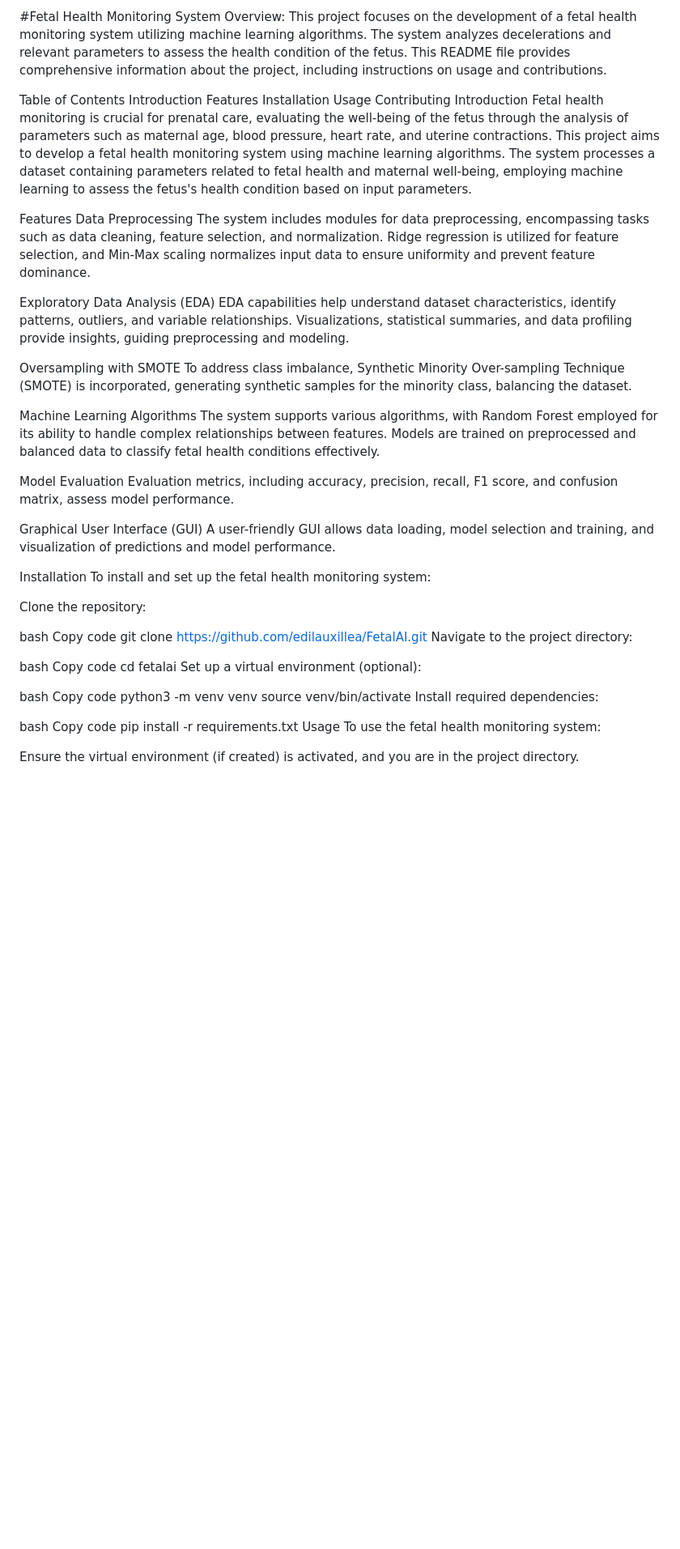
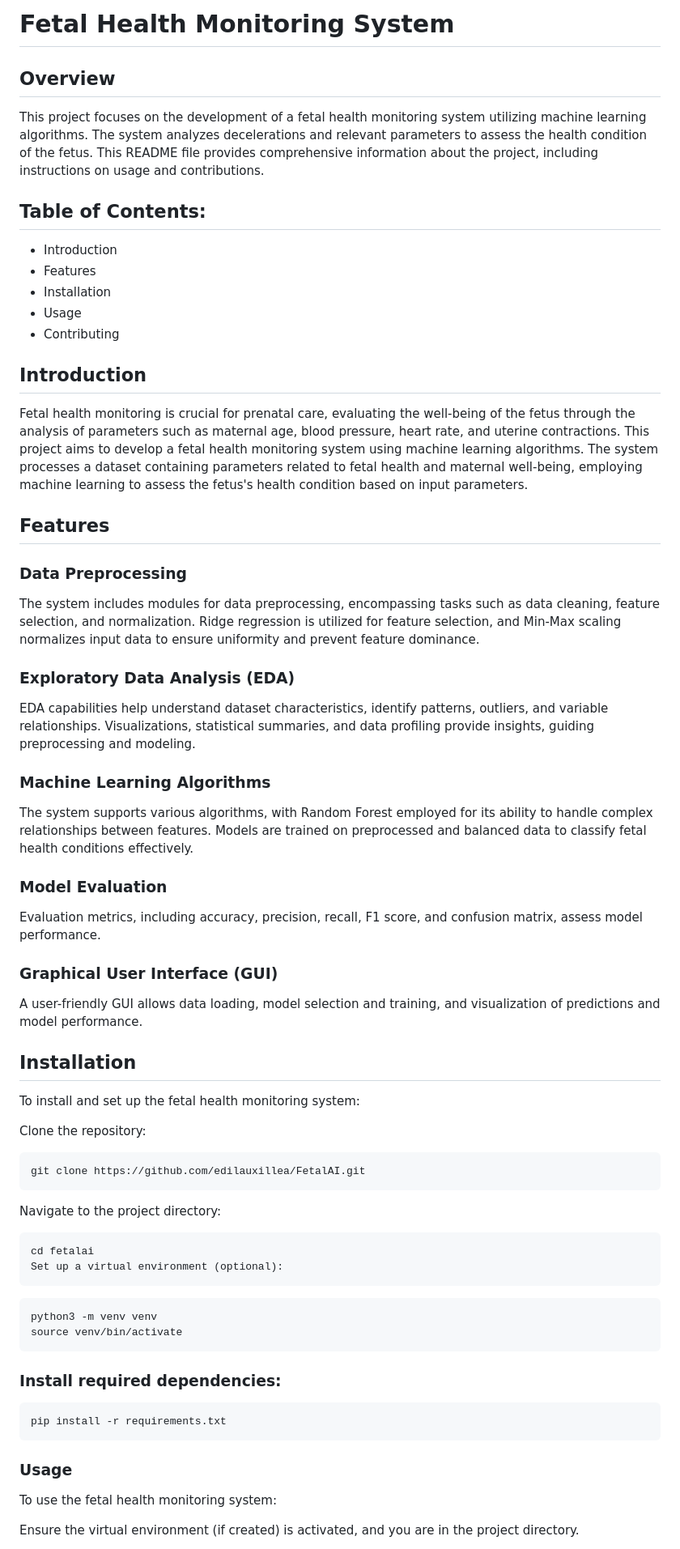
Before and after one commit to smartinternz02/SI-GuidedProject-612904-1698761801, a Markdown page: README.md, the part around one of its changes. Shown at 81% size. Drawn GitHub-style; blank space fills up the shorter version.

````diff
--- a/README.md
+++ b/README.md
@@ -1,60 +1,68 @@
-#Fetal Health Monitoring System
-Overview:
+# Fetal Health Monitoring System
+
+## Overview
+
 This project focuses on the development of a fetal health monitoring system utilizing machine learning algorithms. The system analyzes decelerations and relevant parameters to assess the health condition of the fetus. This README file provides comprehensive information about the project, including instructions on usage and contributions.
 
-Table of Contents
-Introduction
-Features
-Installation
-Usage
-Contributing
-Introduction
+## Table of Contents:
+ - Introduction
+ - Features
+ - Installation
+ - Usage
+ - Contributing
+
+
+## Introduction
+
 Fetal health monitoring is crucial for prenatal care, evaluating the well-being of the fetus through the analysis of parameters such as maternal age, blood pressure, heart rate, and uterine contractions. This project aims to develop a fetal health monitoring system using machine learning algorithms. The system processes a dataset containing parameters related to fetal health and maternal well-being, employing machine learning to assess the fetus's health condition based on input parameters.
 
-Features
-Data Preprocessing
+## Features
+### Data Preprocessing
+
 The system includes modules for data preprocessing, encompassing tasks such as data cleaning, feature selection, and normalization. Ridge regression is utilized for feature selection, and Min-Max scaling normalizes input data to ensure uniformity and prevent feature dominance.
 
-Exploratory Data Analysis (EDA)
+### Exploratory Data Analysis (EDA)
+
 EDA capabilities help understand dataset characteristics, identify patterns, outliers, and variable relationships. Visualizations, statistical summaries, and data profiling provide insights, guiding preprocessing and modeling.
 
-Oversampling with SMOTE
-To address class imbalance, Synthetic Minority Over-sampling Technique (SMOTE) is incorporated, generating synthetic samples for the minority class, balancing the dataset.
+### Machine Learning Algorithms
 
-Machine Learning Algorithms
 The system supports various algorithms, with Random Forest employed for its ability to handle complex relationships between features. Models are trained on preprocessed and balanced data to classify fetal health conditions effectively.
 
-Model Evaluation
+### Model Evaluation
+
 Evaluation metrics, including accuracy, precision, recall, F1 score, and confusion matrix, assess model performance.
 
-Graphical User Interface (GUI)
+### Graphical User Interface (GUI)
+
 A user-friendly GUI allows data loading, model selection and training, and visualization of predictions and model performance.
 
-Installation
+
+## Installation
+
 To install and set up the fetal health monitoring system:
 
 Clone the repository:
 
-bash
-Copy code
+```bash
 git clone https://github.com/edilauxillea/FetalAI.git
+```
 Navigate to the project directory:
 
-bash
-Copy code
+```bash
 cd fetalai
 Set up a virtual environment (optional):
-
-bash
-Copy code
+```
+```bash
 python3 -m venv venv
 source venv/bin/activate
-Install required dependencies:
+```
+### Install required dependencies:
 
-bash
-Copy code
+```bash
 pip install -r requirements.txt
-Usage
+```
+### Usage
 To use the fetal health monitoring system:
 
 Ensure the virtual environment (if created) is activated, and you are in the project directory.
````
Also changed, not shown: other parts of README.md (+4 -4 lines).
